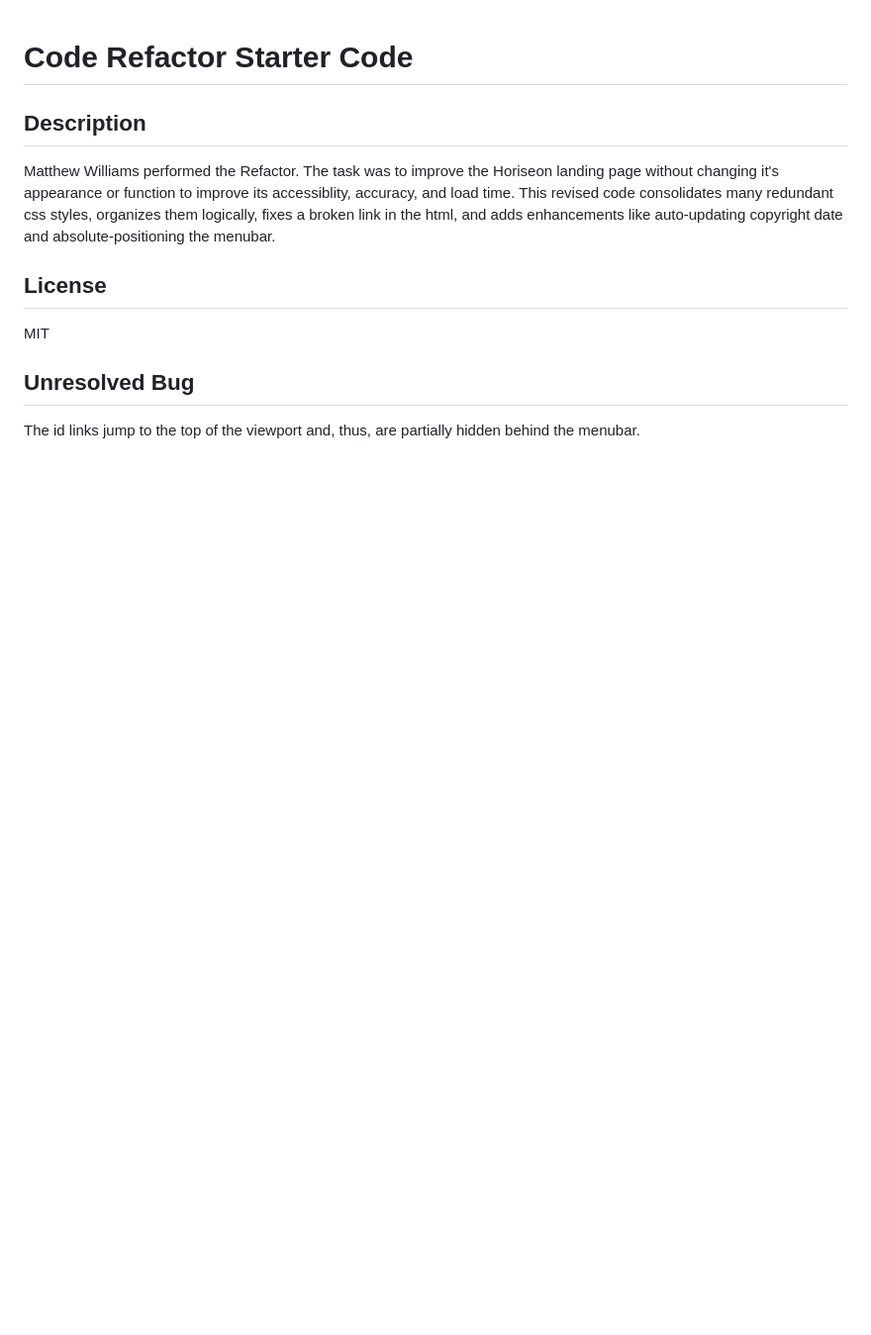
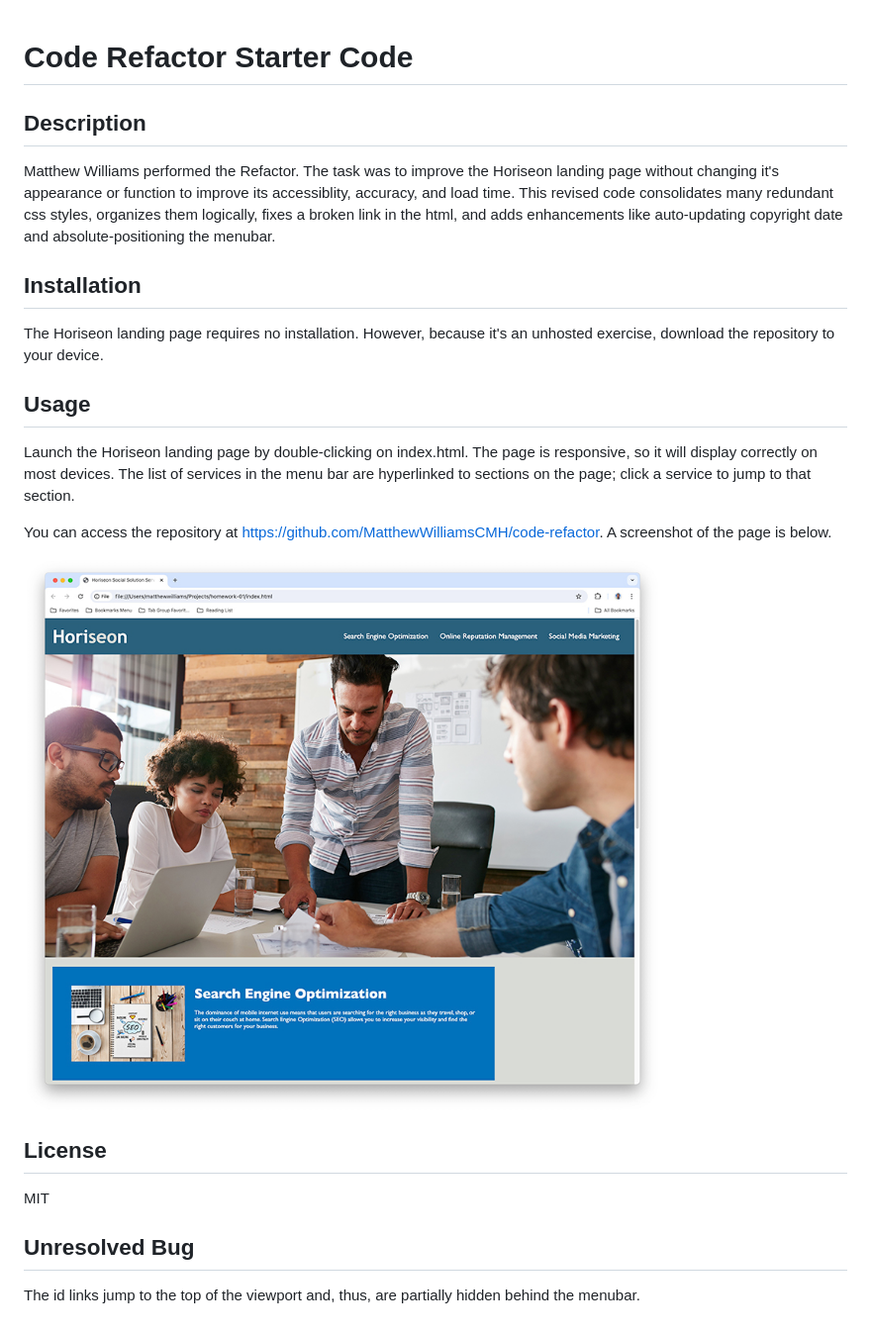
Before and after one commit to MatthewWilliamsCMH/code-refactor, a Markdown page: README.md, the part around the change. Shown: that part at 99% size. GitHub-like rendering; pictures changed too: assets/images/horiseon.jpg (added); blank space fills up the shorter version.

Commit message:
resubmitted based on grader feedback

```diff
--- a/README.md
+++ b/README.md
@@ -1,6 +1,17 @@
 # Code Refactor Starter Code
+
 ## Description
 Matthew Williams performed the Refactor. The task was to improve the Horiseon landing page without changing it's appearance or function to improve its accessiblity, accuracy, and load time. This revised code consolidates many redundant css styles, organizes them logically, fixes a broken link in the html, and adds enhancements like auto-updating copyright date and absolute-positioning the menubar.
+
+## Installation
+The Horiseon landing page requires no installation. However, because it's an unhosted exercise, download the repository to your device.
+
+## Usage
+Launch the Horiseon landing page by double-clicking on index.html. The page is responsive, so it will display correctly on most devices. The list of services in the menu bar are hyperlinked to sections on the page; click a service to jump to that section.
+
+You can access the repository at https://github.com/MatthewWilliamsCMH/code-refactor. A screenshot of the page is below.
+
+![screen shot of the Horiseon landing page](./assets/images/horiseon.jpg)
 
 ## License
 MIT
```
Also changed, not shown: 3 other files.
